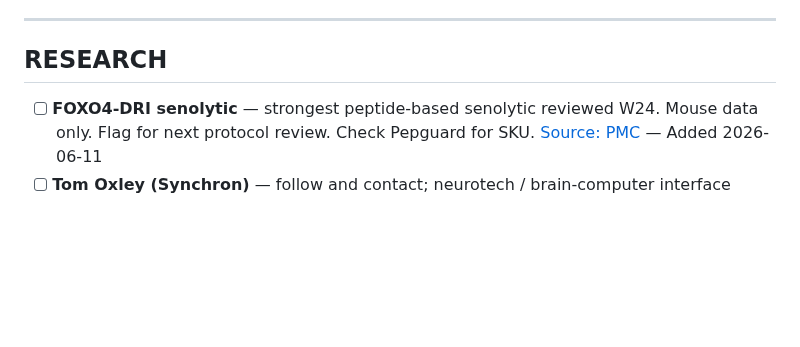
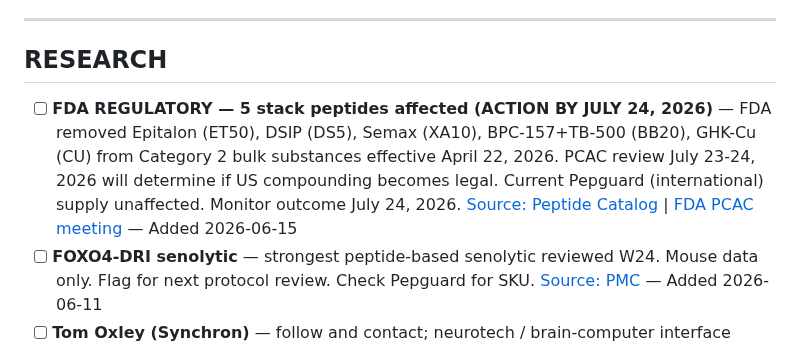
Before and after one commit to 12-butterflies/one2b-agents, a Markdown page: saved/Todos/ACTIVE.md, the part around the change. GitHub-like rendering; blank space fills up the shorter version.

Commit message:
Add W25 longevity research sweep and digest; flag FDA peptide compounding review in ACTIVE.md
Co-Authored-By: Claude <noreply@anthropic.com>

```diff
--- a/saved/Todos/ACTIVE.md
+++ b/saved/Todos/ACTIVE.md
@@ -349,6 +349,7 @@
 
 ## RESEARCH
 
+- [ ] **FDA REGULATORY — 5 stack peptides affected (ACTION BY JULY 24, 2026)** — FDA removed Epitalon (ET50), DSIP (DS5), Semax (XA10), BPC-157+TB-500 (BB20), GHK-Cu (CU) from Category 2 bulk substances effective April 22, 2026. PCAC review July 23-24, 2026 will determine if US compounding becomes legal. Current Pepguard (international) supply unaffected. Monitor outcome July 24, 2026. [Source: Peptide Catalog](https://thepeptidecatalog.com/articles/fda-removes-12-peptides-category-2-april-22) | [FDA PCAC meeting](https://www.fda.gov/advisory-committees/advisory-committee-calendar/july-23-24-2026-meeting-pharmacy-compounding-advisory-committee-07232026) — Added 2026-06-15
 - [ ] **FOXO4-DRI senolytic** — strongest peptide-based senolytic reviewed W24. Mouse data only. Flag for next protocol review. Check Pepguard for SKU. [Source: PMC](https://pmc.ncbi.nlm.nih.gov/articles/PMC11943447/) — Added 2026-06-11
 - [ ] **Tom Oxley (Synchron)** — follow and contact; neurotech / brain-computer interface flagged via intel@one2b.io 2026-06-11
 
```
Also changed, not shown: 2 other files.
